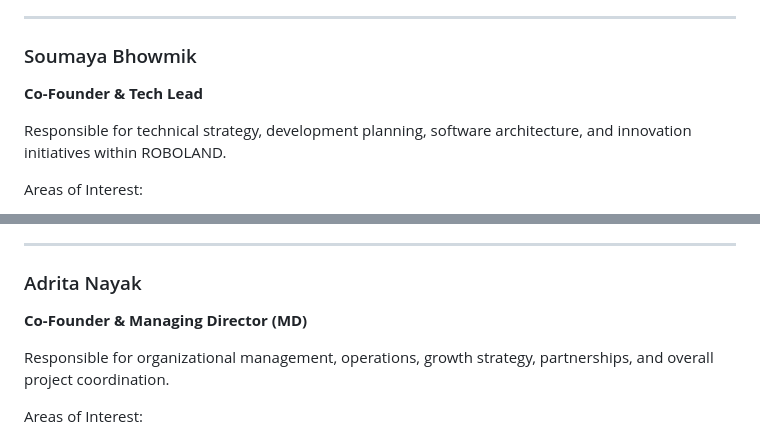
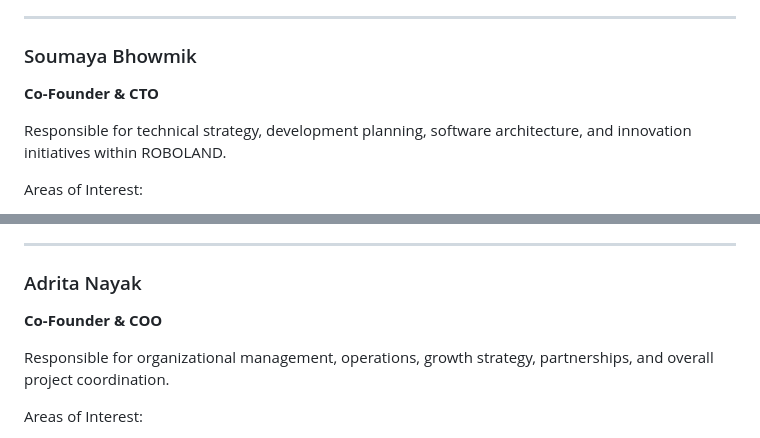
Before and after one commit to RAXl22105025/ROBOLAND, a Markdown page: README.md, 2 parts joined by grey strips. GitHub-like rendering.

Commit message:
Update titles for team members in README.md

```diff
--- a/README.md
+++ b/README.md
@@ -170,7 +170,7 @@ Areas of Interest:
 ---
 
 ### Soumaya Bhowmik
-**Co-Founder & Tech Lead**
+**Co-Founder & CTO**
 
 Responsible for technical strategy, development planning, software architecture, and innovation initiatives within ROBOLAND.
 
@@ -186,7 +186,7 @@ Areas of Interest:
 ---
 
 ### Adrita Nayak
-**Co-Founder & Managing Director (MD)**
+**Co-Founder & COO**
 
 Responsible for organizational management, operations, growth strategy, partnerships, and overall project coordination.
 
```
